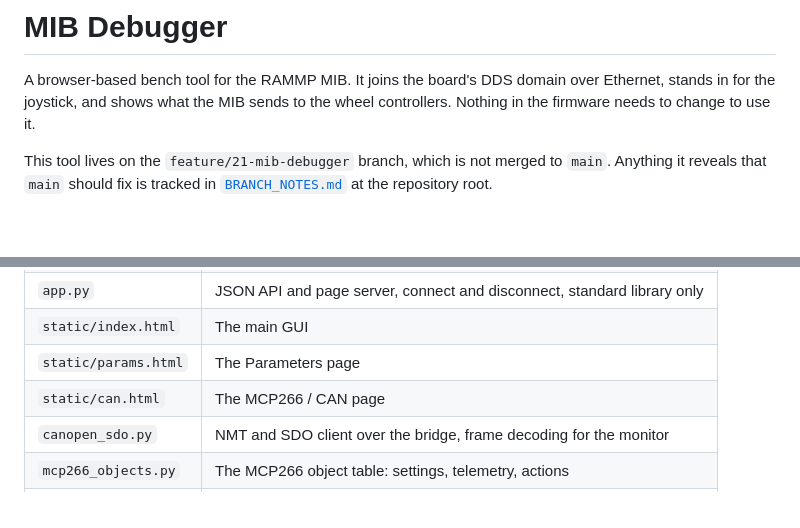
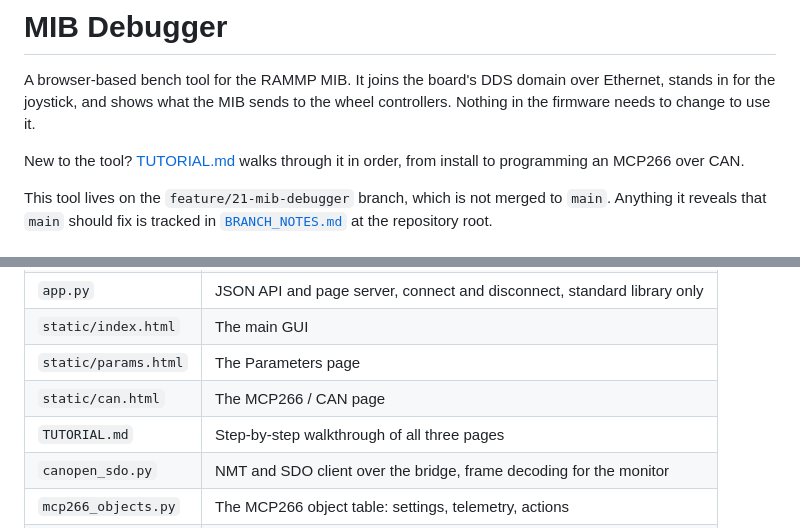
Before and after one commit to rammp-org/RAMMP-mib-fw, a Markdown page: tools/mib_debugger/README.md, 2 parts joined by grey strips. GitHub-like rendering; blank space fills up the shorter version.

Commit message:
Add a tutorial for the debugger GUI
Co-Authored-By: Claude Fable 5.1 <noreply@anthropic.com>

```diff
--- a/tools/mib_debugger/README.md
+++ b/tools/mib_debugger/README.md
@@ -3,6 +3,9 @@
 A browser-based bench tool for the RAMMP MIB. It joins the board's DDS domain
 over Ethernet, stands in for the joystick, and shows what the MIB sends to the
 wheel controllers. Nothing in the firmware needs to change to use it.
+
+New to the tool? [TUTORIAL.md](TUTORIAL.md) walks through it in order, from
+install to programming an MCP266 over CAN.
 
 This tool lives on the `feature/21-mib-debugger` branch, which is not merged
 to `main`. Anything it reveals that `main` should fix is tracked in
@@ -185,6 +188,7 @@ real PACE RACER boards are on the network, otherwise two writers will disagree.
 | `static/index.html` | The main GUI |
 | `static/params.html` | The Parameters page |
 | `static/can.html` | The MCP266 / CAN page |
+| `TUTORIAL.md` | Step-by-step walkthrough of all three pages |
 | `canopen_sdo.py` | NMT and SDO client over the bridge, frame decoding for the monitor |
 | `mcp266_objects.py` | The MCP266 object table: settings, telemetry, actions |
 | `fake_mib.py` | Firmware stand-in for use without hardware |
```
Also changed, not shown: tools/mib_debugger/TUTORIAL.md (added, +251 -0 lines).
